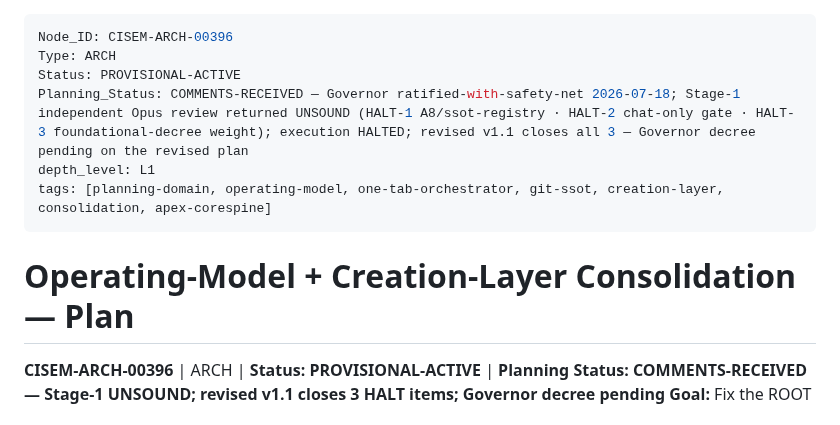
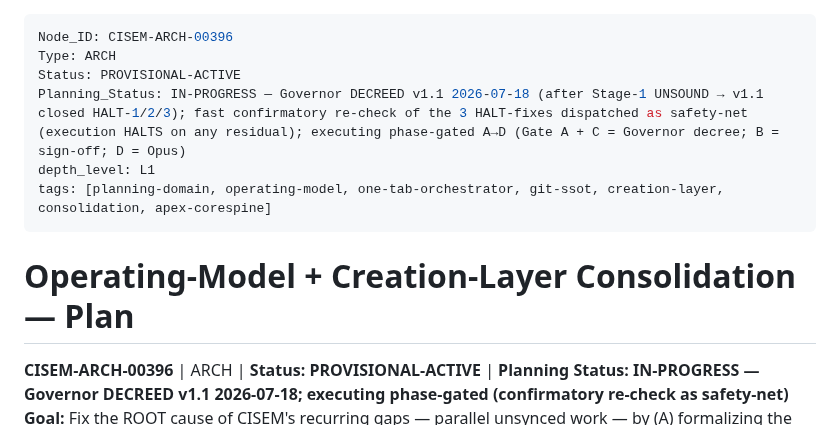
Before and after one commit to CommarkG/Cisem, a Markdown page: dna/planning/CISEM-ARCH-00396-operating-model-and-creation-layer-consolidation-plan.md, the part around the change. Rendered like a GitHub page.

Commit message:
ARCH-00396 v1.1 DECREED by Governor 2026-07-18 — executing phase-gated
Planning Status IN-PROGRESS. Confirmatory re-check of the 3 HALT-fixes runs as safety-net
(HALT-on-residual). Phase A (§1.7 operating-model) drafted for Governor foundational decree.

Co-Authored-By: Claude Opus 4.8 <noreply@anthropic.com>

```diff
--- a/dna/planning/CISEM-ARCH-00396-operating-model-and-creation-layer-consolidation-plan.md
+++ b/dna/planning/CISEM-ARCH-00396-operating-model-and-creation-layer-consolidation-plan.md
@@ -2,13 +2,13 @@
 Node_ID: CISEM-ARCH-00396
 Type: ARCH
 Status: PROVISIONAL-ACTIVE
-Planning_Status: COMMENTS-RECEIVED — Governor ratified-with-safety-net 2026-07-18; Stage-1 independent Opus review returned UNSOUND (HALT-1 A8/ssot-registry · HALT-2 chat-only gate · HALT-3 foundational-decree weight); execution HALTED; revised v1.1 closes all 3 — Governor decree pending on the revised plan
+Planning_Status: IN-PROGRESS — Governor DECREED v1.1 2026-07-18 (after Stage-1 UNSOUND → v1.1 closed HALT-1/2/3); fast confirmatory re-check of the 3 HALT-fixes dispatched as safety-net (execution HALTS on any residual); executing phase-gated A→D (Gate A + C = Governor decree; B = sign-off; D = Opus)
 depth_level: L1
 tags: [planning-domain, operating-model, one-tab-orchestrator, git-ssot, creation-layer, consolidation, apex-corespine]
 ---
 
 # Operating-Model + Creation-Layer Consolidation — Plan
-**CISEM-ARCH-00396** | ARCH | **Status: PROVISIONAL-ACTIVE** | **Planning Status: COMMENTS-RECEIVED — Stage-1 UNSOUND; revised v1.1 closes 3 HALT items; Governor decree pending**
+**CISEM-ARCH-00396** | ARCH | **Status: PROVISIONAL-ACTIVE** | **Planning Status: IN-PROGRESS — Governor DECREED v1.1 2026-07-18; executing phase-gated (confirmatory re-check as safety-net)**
 **Goal:** Fix the ROOT cause of CISEM's recurring gaps — parallel unsynced work — by (A) formalizing the
 one-tab-orchestrator + git-SSOT operating model, and (B) consolidating the scattered creation layer under the
 proven meta-root (ARCH-00340) with CS-CREATION-001 formalized as the apex "corespine-of-corespines". ONE plan,
```
